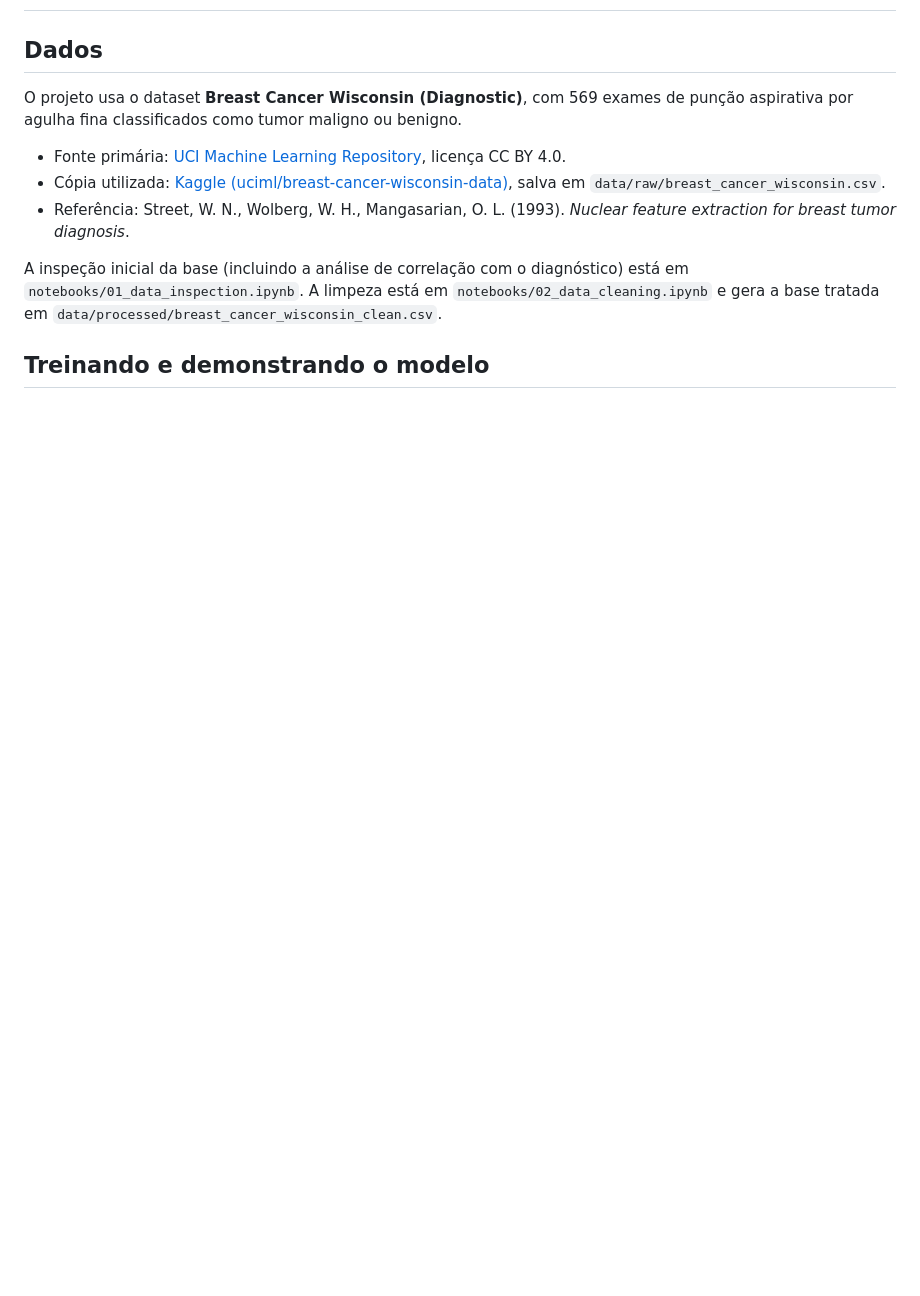
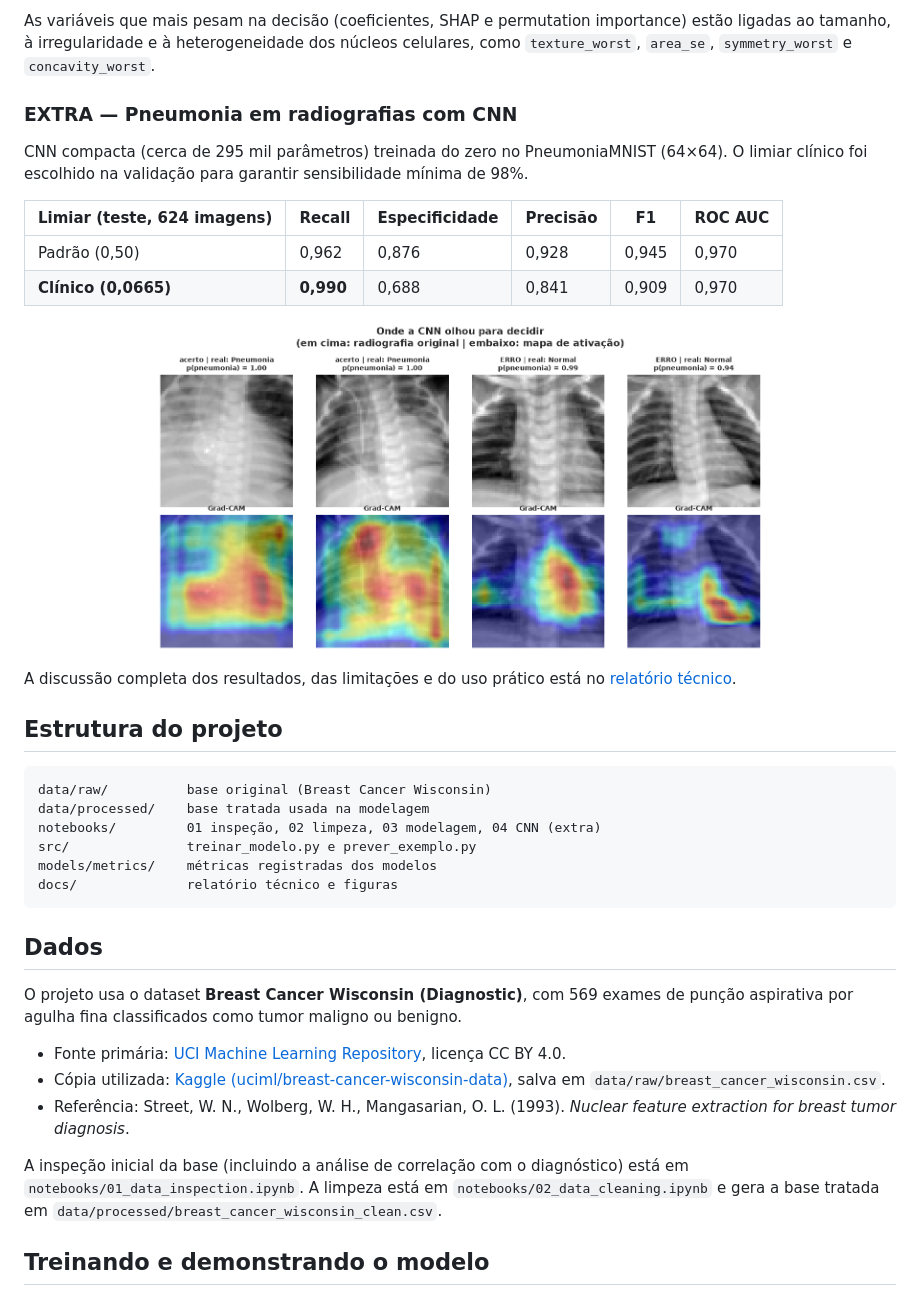
Before and after one commit to vinicius-marques1/postech-tech-challenge-fase1, a Markdown page: README.md, the part around one of its changes. Rendered like a GitHub page; blank space fills up the shorter version.

````diff
--- a/README.md
+++ b/README.md
@@ -2,3 +34,30 @@
+As variáveis que mais pesam na decisão (coeficientes, SHAP e permutation importance) estão ligadas ao tamanho, à irregularidade e à heterogeneidade dos núcleos celulares, como `texture_worst`, `area_se`, `symmetry_worst` e `concavity_worst`.
+
+### EXTRA — Pneumonia em radiografias com CNN
+
+CNN compacta (cerca de 295 mil parâmetros) treinada do zero no PneumoniaMNIST (64×64). O limiar clínico foi escolhido na validação para garantir sensibilidade mínima de 98%.
+
+| Limiar (teste, 624 imagens) | Recall | Especificidade | Precisão | F1 | ROC AUC |
+|---|---|---|---|---|---|
+| Padrão (0,50) | 0,962 | 0,876 | 0,928 | 0,945 | 0,970 |
+| **Clínico (0,0665)** | **0,990** | 0,688 | 0,841 | 0,909 | 0,970 |
+
+<p align="center">
+  <img src="docs/figuras/cnn_gradcam.png" alt="Grad-CAM da CNN em acertos e falsos positivos" width="70%">
+</p>
+
+A discussão completa dos resultados, das limitações e do uso prático está no [relatório técnico](docs/relatorio_tecnico.pdf).
+
+## Estrutura do projeto
+
+```text
+data/raw/          base original (Breast Cancer Wisconsin)
+data/processed/    base tratada usada na modelagem
+notebooks/         01 inspeção, 02 limpeza, 03 modelagem, 04 CNN (extra)
+src/               treinar_modelo.py e prever_exemplo.py
+models/metrics/    métricas registradas dos modelos
+docs/              relatório técnico e figuras
+```
 
 ## Dados
 
````
Also changed, not shown: other parts of README.md (+33 -1 lines).
